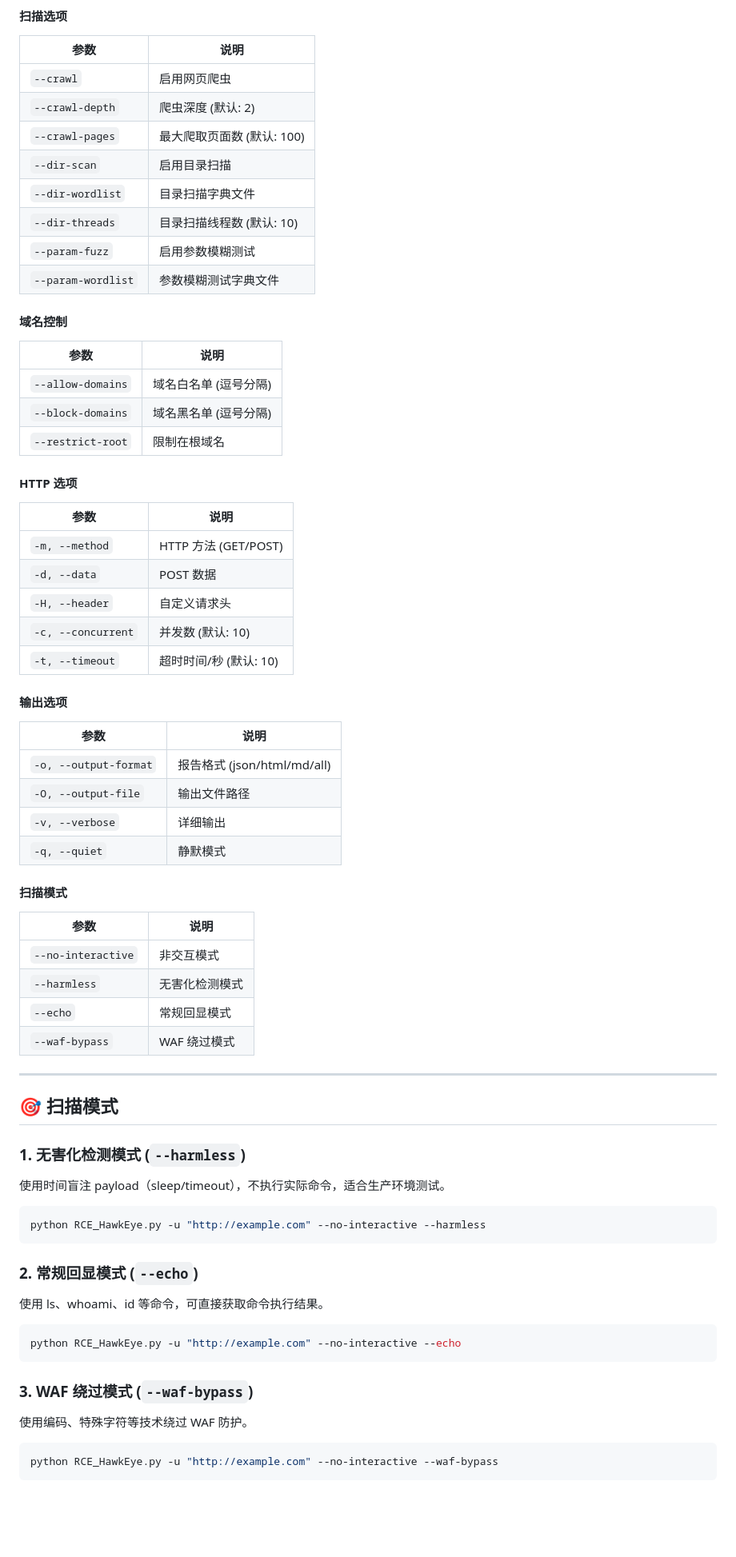
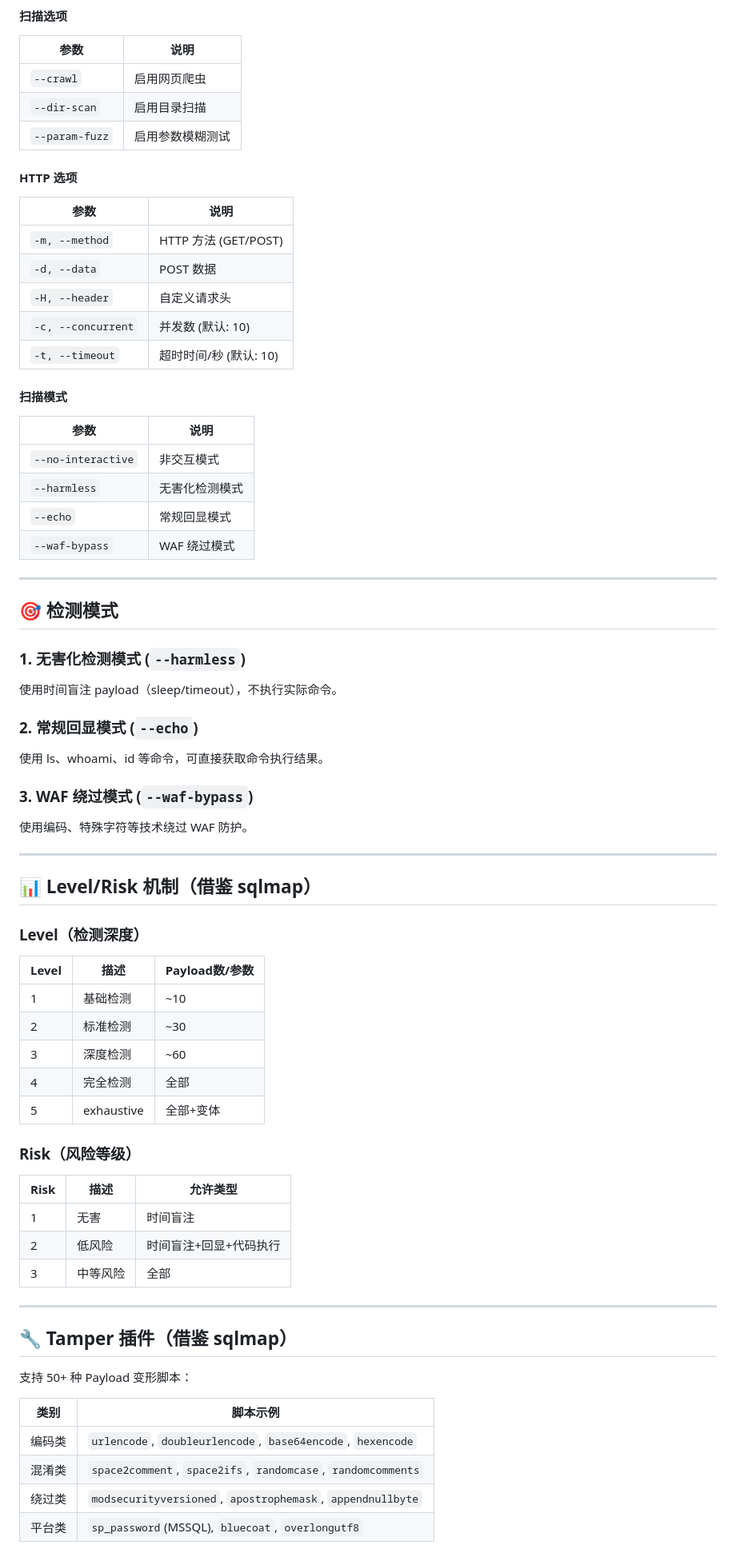
Before and after one commit to hbzw201633420/RCE_HawkEye, a Markdown page: README.md, the part around one of its changes. Shown at 80% size. Rendered like a GitHub page; blank space fills up the shorter version.

````diff
--- a/README.md
+++ b/README.md
@@ -94,21 +91,8 @@ python RCE_HawkEye.py -u "http://example.com" -c 20 --no-interactive
 | 参数 | 说明 |
 |------|------|
 | `--crawl` | 启用网页爬虫 |
-| `--crawl-depth` | 爬虫深度 (默认: 2) |
-| `--crawl-pages` | 最大爬取页面数 (默认: 100) |
 | `--dir-scan` | 启用目录扫描 |
-| `--dir-wordlist` | 目录扫描字典文件 |
-| `--dir-threads` | 目录扫描线程数 (默认: 10) |
 | `--param-fuzz` | 启用参数模糊测试 |
-| `--param-wordlist` | 参数模糊测试字典文件 |
-
-#### 域名控制
-
-| 参数 | 说明 |
-|------|------|
-| `--allow-domains` | 域名白名单 (逗号分隔) |
-| `--block-domains` | 域名黑名单 (逗号分隔) |
-| `--restrict-root` | 限制在根域名 |
 
 #### HTTP 选项
 
@@ -119,15 +103,6 @@ python RCE_HawkEye.py -u "http://example.com" -c 20 --no-interactive
 | `-H, --header` | 自定义请求头 |
 | `-c, --concurrent` | 并发数 (默认: 10) |
 | `-t, --timeout` | 超时时间/秒 (默认: 10) |
-
-#### 输出选项
-
-| 参数 | 说明 |
-|------|------|
-| `-o, --output-format` | 报告格式 (json/html/md/all) |
-| `-O, --output-file` | 输出文件路径 |
-| `-v, --verbose` | 详细输出 |
-| `-q, --quiet` | 静默模式 |
 
 #### 扫描模式
 
@@ -140,27 +115,52 @@ python RCE_HawkEye.py -u "http://example.com" -c 20 --no-interactive
 
 ---
 
-## 🎯 扫描模式
+## 🎯 检测模式
 
 ### 1. 无害化检测模式 (`--harmless`)
 
-使用时间盲注 payload（sleep/timeout），不执行实际命令，适合生产环境测试。
-
-```bash
-python RCE_HawkEye.py -u "http://example.com" --no-interactive --harmless
-```
+使用时间盲注 payload（sleep/timeout），不执行实际命令。
 
 ### 2. 常规回显模式 (`--echo`)
 
 使用 ls、whoami、id 等命令，可直接获取命令执行结果。
 
-```bash
-python RCE_HawkEye.py -u "http://example.com" --no-interactive --echo
-```
-
 ### 3. WAF 绕过模式 (`--waf-bypass`)
 
 使用编码、特殊字符等技术绕过 WAF 防护。
 
-```bash
-python RCE_HawkEye.py -u "http://example.com" --no-interactive --waf-bypass
+---
+
+## 📊 Level/Risk 机制（借鉴 sqlmap）
+
+### Level（检测深度）
+
+| Level | 描述 | Payload数/参数 |
+|-------|------|---------------|
+| 1 | 基础检测 | ~10 |
+| 2 | 标准检测 | ~30 |
+| 3 | 深度检测 | ~60 |
+| 4 | 完全检测 | 全部 |
+| 5 | exhaustive | 全部+变体 |
+
+### Risk（风险等级）
+
+| Risk | 描述 | 允许类型 |
+|------|------|---------|
+| 1 | 无害 | 时间盲注 |
+| 2 | 低风险 | 时间盲注+回显+代码执行 |
+| 3 | 中等风险 | 全部 |
+
+---
+
+## 🔧 Tamper 插件（借鉴 sqlmap）
+
+支持 50+ 种 Payload 变形脚本：
+
+| 类别 | 脚本示例 |
+|------|---------|
+| 编码类 | `urlencode`, `doubleurlencode`, `base64encode`, `hexencode` |
+| 混淆类 | `space2comment`, `space2ifs`, `randomcase`, `randomcomments` |
+| 绕过类 | `modsecurityversioned`, `apostrophemask`, `appendnullbyte` |
+| 平台类 | `sp_password`(MSSQL), `bluecoat`, `overlongutf8` |
+
````
Also changed, not shown: other parts of README.md (+69 -65 lines).
